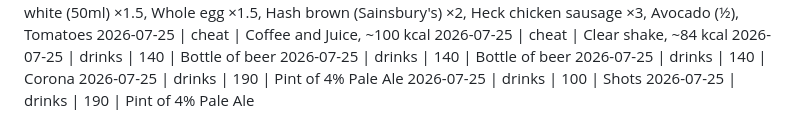
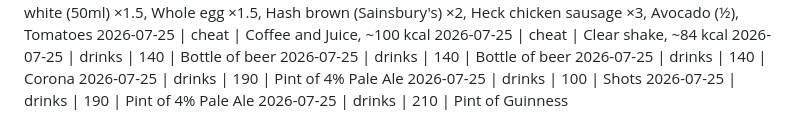
Before and after one commit to MathewO/health-advisor, a Markdown page: logs/phone-log.md, the part around the change. Rendered like a GitHub page.

Commit message:
log: drinks entry

```diff
--- a/logs/phone-log.md
+++ b/logs/phone-log.md
@@ -451,3 +451,4 @@
 2026-07-25 | drinks | 190 | Pint of 4% Pale Ale
 2026-07-25 | drinks | 100 | Shots
 2026-07-25 | drinks | 190 | Pint of 4% Pale Ale
+2026-07-25 | drinks | 210 | Pint of Guinness
```
